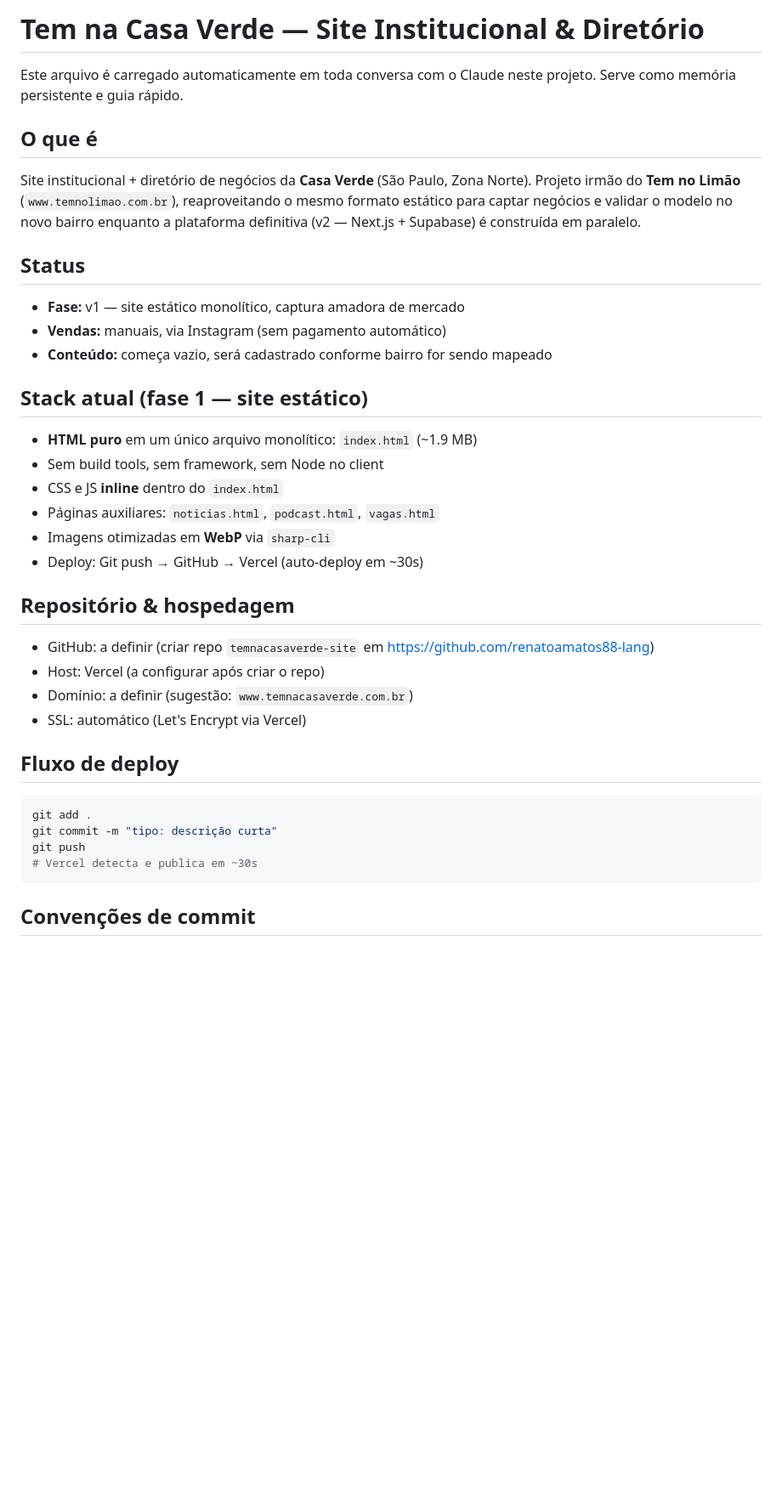
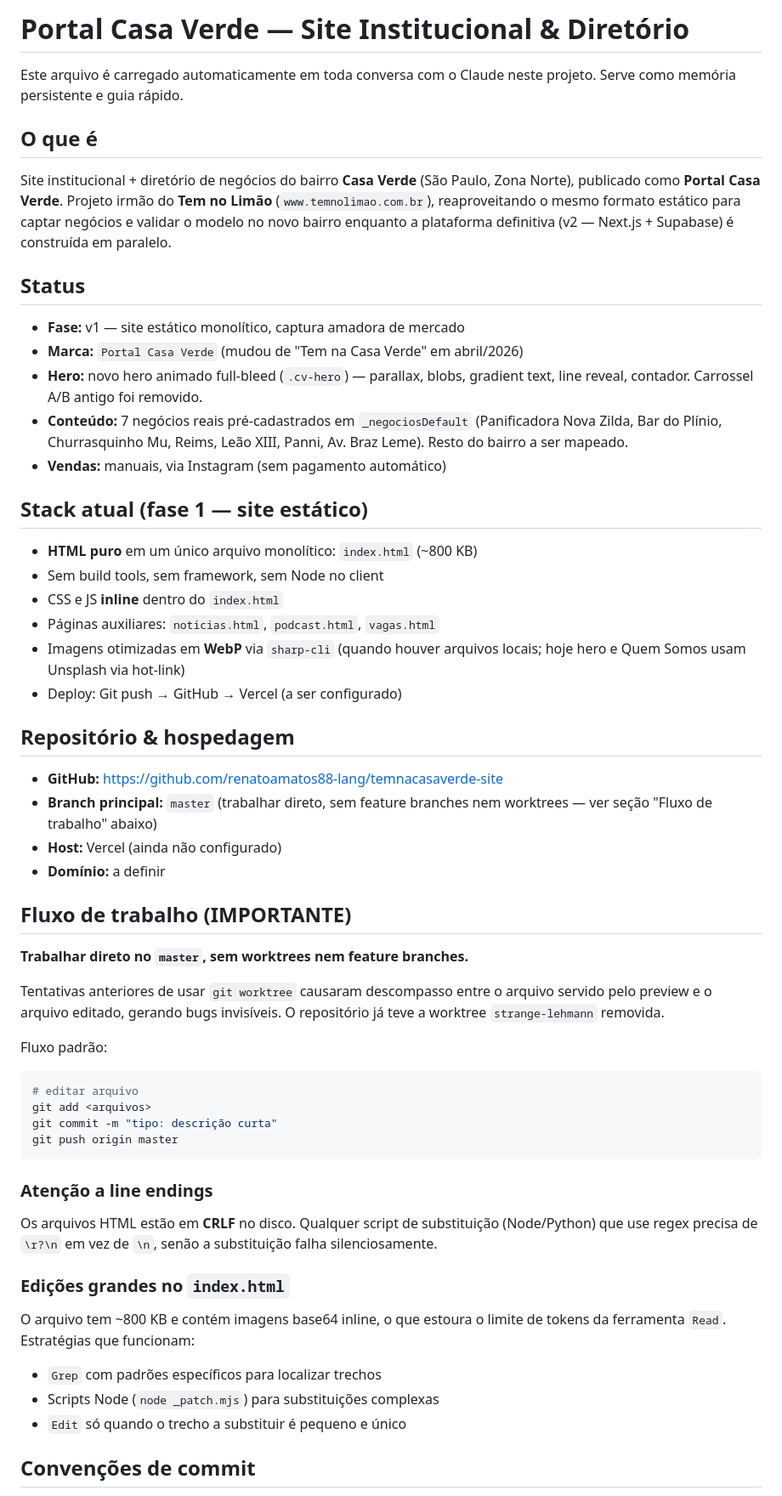
Before and after one commit to renatoamatos88-lang/temnacasaverde-site, a Markdown page: CLAUDE.md, the part around one of its changes. Shown at 85% size. GitHub-like rendering; blank space fills up the shorter version.

````diff
--- a/CLAUDE.md
+++ b/CLAUDE.md
@@ -1,40 +1,68 @@
-# Tem na Casa Verde — Site Institucional & Diretório
+# Portal Casa Verde — Site Institucional & Diretório
 
 Este arquivo é carregado automaticamente em toda conversa com o Claude neste
 projeto. Serve como memória persistente e guia rápido.
 
 ## O que é
-Site institucional + diretório de negócios da **Casa Verde** (São Paulo, Zona Norte).
+Site institucional + diretório de negócios do bairro **Casa Verde**
+(São Paulo, Zona Norte), publicado como **Portal Casa Verde**.
 Projeto irmão do **Tem no Limão** (`www.temnolimao.com.br`), reaproveitando
-o mesmo formato estático para captar negócios e validar o modelo no novo bairro
-enquanto a plataforma definitiva (v2 — Next.js + Supabase) é construída em paralelo.
+o mesmo formato estático para captar negócios e validar o modelo no novo
+bairro enquanto a plataforma definitiva (v2 — Next.js + Supabase) é
+construída em paralelo.
 
 ## Status
 - **Fase:** v1 — site estático monolítico, captura amadora de mercado
+- **Marca:** `Portal Casa Verde` (mudou de "Tem na Casa Verde" em abril/2026)
+- **Hero:** novo hero animado full-bleed (`.cv-hero`) — parallax, blobs,
+  gradient text, line reveal, contador. Carrossel A/B antigo foi removido.
+- **Conteúdo:** 7 negócios reais pré-cadastrados em `_negociosDefault`
+  (Panificadora Nova Zilda, Bar do Plínio, Churrasquinho Mu, Reims,
+  Leão XIII, Panni, Av. Braz Leme). Resto do bairro a ser mapeado.
 - **Vendas:** manuais, via Instagram (sem pagamento automático)
-- **Conteúdo:** começa vazio, será cadastrado conforme bairro for sendo mapeado
 
 ## Stack atual (fase 1 — site estático)
-- **HTML puro** em um único arquivo monolítico: `index.html` (~1.9 MB)
+- **HTML puro** em um único arquivo monolítico: `index.html` (~800 KB)
 - Sem build tools, sem framework, sem Node no client
 - CSS e JS **inline** dentro do `index.html`
 - Páginas auxiliares: `noticias.html`, `podcast.html`, `vagas.html`
-- Imagens otimizadas em **WebP** via `sharp-cli`
-- Deploy: Git push → GitHub → Vercel (auto-deploy em ~30s)
+- Imagens otimizadas em **WebP** via `sharp-cli` (quando houver arquivos locais;
+  hoje hero e Quem Somos usam Unsplash via hot-link)
+- Deploy: Git push → GitHub → Vercel (a ser configurado)
 
 ## Repositório & hospedagem
-- GitHub: a definir (criar repo `temnacasaverde-site` em https://github.com/renatoamatos88-lang)
-- Host: Vercel (a configurar após criar o repo)
-- Domínio: a definir (sugestão: `www.temnacasaverde.com.br`)
-- SSL: automático (Let's Encrypt via Vercel)
+- **GitHub:** https://github.com/renatoamatos88-lang/temnacasaverde-site
+- **Branch principal:** `master` (trabalhar direto, sem feature branches
+  nem worktrees — ver seção "Fluxo de trabalho" abaixo)
+- **Host:** Vercel (ainda não configurado)
+- **Domínio:** a definir
 
-## Fluxo de deploy
+## Fluxo de trabalho (IMPORTANTE)
+**Trabalhar direto no `master`, sem worktrees nem feature branches.**
+
+Tentativas anteriores de usar `git worktree` causaram descompasso entre
+o arquivo servido pelo preview e o arquivo editado, gerando bugs invisíveis.
+O repositório já teve a worktree `strange-lehmann` removida.
+
+Fluxo padrão:
 ```bash
-git add .
+# editar arquivo
+git add <arquivos>
 git commit -m "tipo: descrição curta"
-git push
-# Vercel detecta e publica em ~30s
+git push origin master
 ```
+
+### Atenção a line endings
+Os arquivos HTML estão em **CRLF** no disco. Qualquer script de
+substituição (Node/Python) que use regex precisa de `\r?\n` em vez de
+`\n`, senão a substituição falha silenciosamente.
+
+### Edições grandes no `index.html`
+O arquivo tem ~800 KB e contém imagens base64 inline, o que estoura o
+limite de tokens da ferramenta `Read`. Estratégias que funcionam:
+- `Grep` com padrões específicos para localizar trechos
+- Scripts Node (`node _patch.mjs`) para substituições complexas
+- `Edit` só quando o trecho a substituir é pequeno e único
 
 ## Convenções de commit
 - Idioma: **português**
````
Also changed, not shown: other parts of CLAUDE.md (+41 -8 lines).
